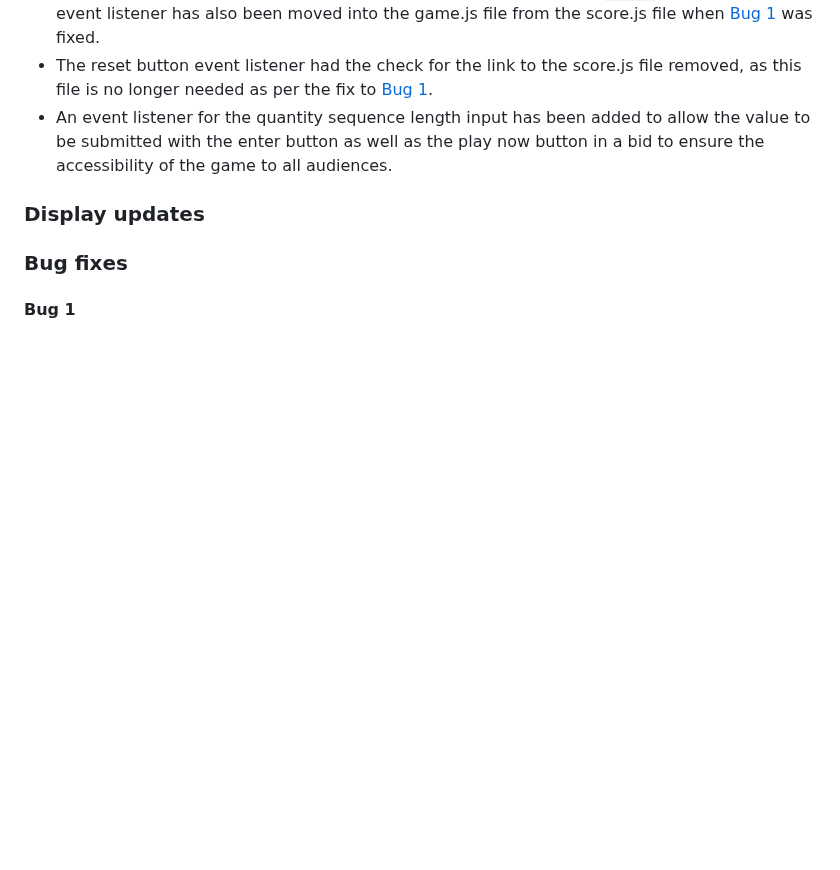
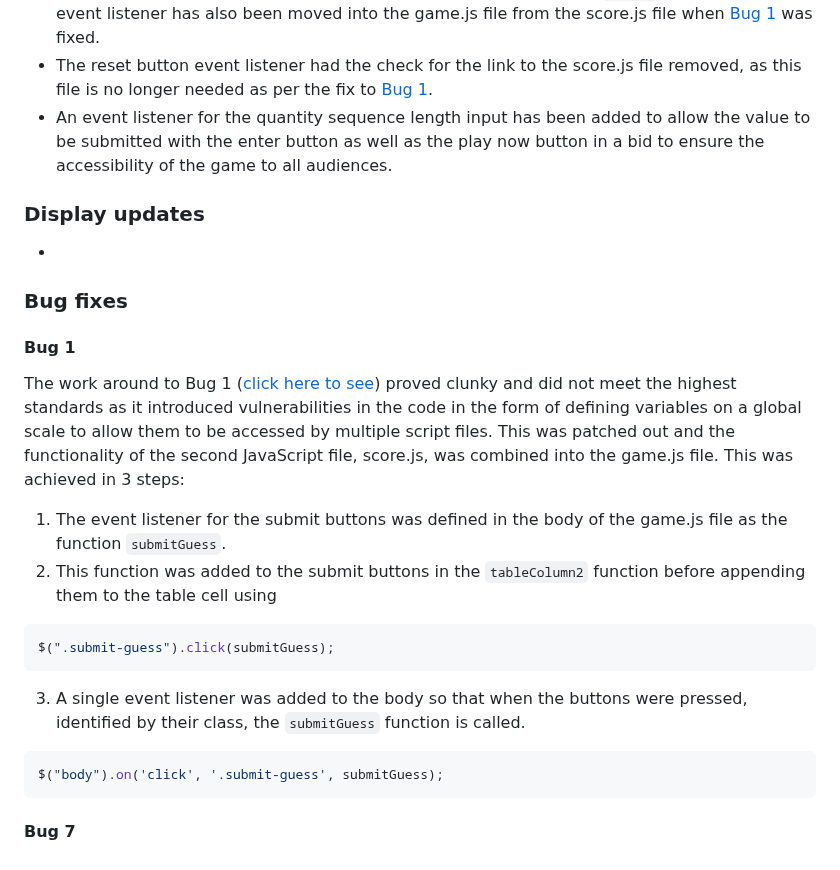
Before and after one commit to amfairley/memorycards, a Markdown page: PATCHNOTES.md, the part around the change. Drawn GitHub-style; blank space fills up the shorter version.

Commit message:
bug: record solution to Bug 1: JS unable to access dom elements in table

````diff
--- a/PATCHNOTES.md
+++ b/PATCHNOTES.md
@@ -30,8 +30,20 @@ Patch 1.01 was implemented after initial feedback on the web page from a group o
 - An event listener for the quantity sequence length input has been added to allow the value to be submitted with the enter button as well as the play now button in a bid to ensure the accessibility of the game to all audiences.
 
 ### Display updates
-
+-
 
 ### Bug fixes
 
 #### Bug 1
+The work around to Bug 1 ([click here to see](/README.md#bugs)) proved clunky and did not meet the highest standards as it introduced vulnerabilities in the code in the form of defining variables on a global scale to allow them to be accessed by multiple script files. This was patched out and the functionality of the second JavaScript file, score.js, was combined into the game.js file. This was achieved in 3 steps:
+1. The event listener for the submit buttons was defined in the body of the game.js file as the function `submitGuess`.
+2. This function was added to the submit buttons in the `tableColumn2` function before appending them to the table cell using
+```javascript
+$(".submit-guess").click(submitGuess);
+```
+3. A single event listener was added to the body so that when the buttons were pressed, identified by their class, the `submitGuess` function is called.
+```javascript
+$("body").on('click', '.submit-guess', submitGuess);
+```
+
+#### Bug 7
````
